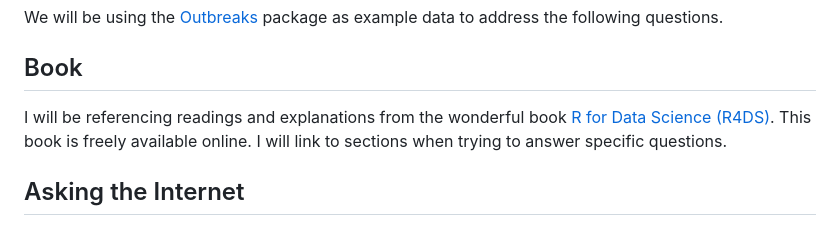
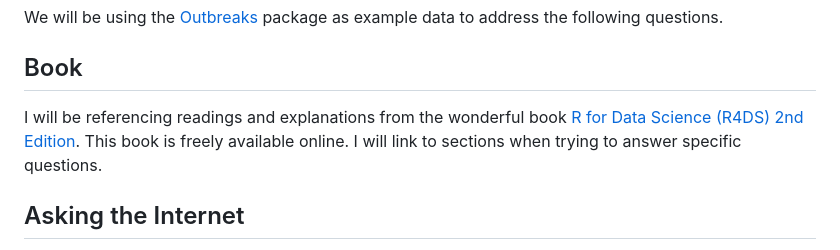
Before and after one commit to dgrisafe/outbreak_wrangling, a Markdown page: README.md, the part around the change. Drawn GitHub-style.

Commit message:
Update 2nd edition of R4DS

```diff
--- a/README.md
+++ b/README.md
@@ -10,7 +10,7 @@ We will be using the [Outbreaks](https://urldefense.com/v3/__https://cran.r-proj
 
 ## Book
 
-I will be referencing readings and explanations from the wonderful book [R for Data Science (R4DS)](https://r4ds.hadley.nz/). This book is freely available online. I will link to sections when trying to answer specific questions.
+I will be referencing readings and explanations from the wonderful book [R for Data Science (R4DS) 2nd Edition](https://r4ds.hadley.nz/). This book is freely available online. I will link to sections when trying to answer specific questions.
 
 
 ## Asking the Internet
```
